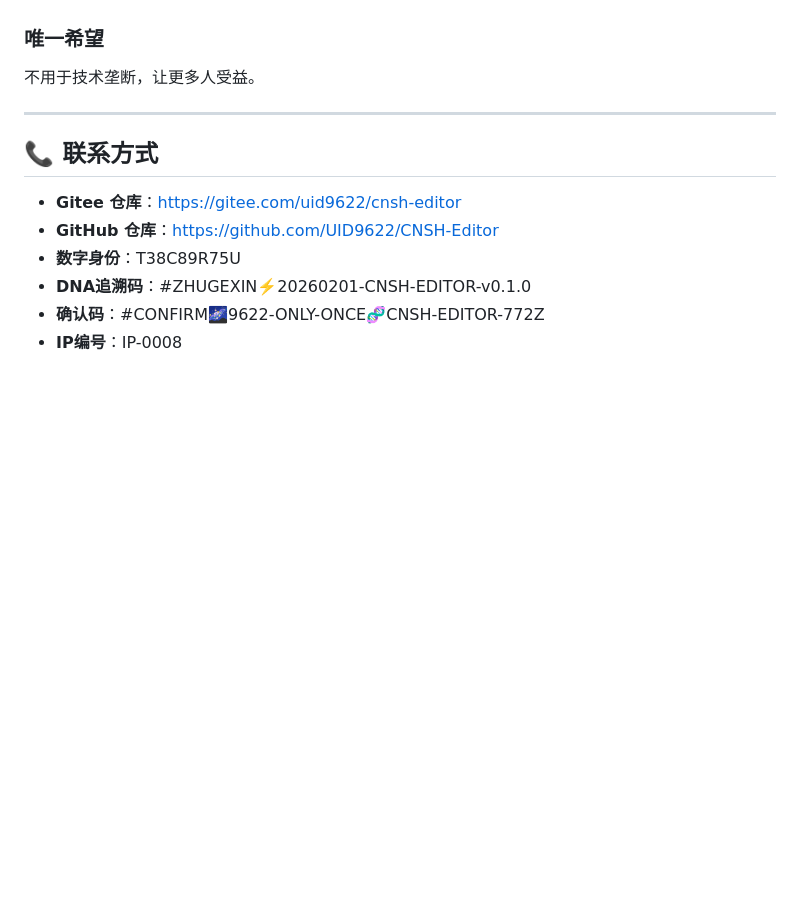
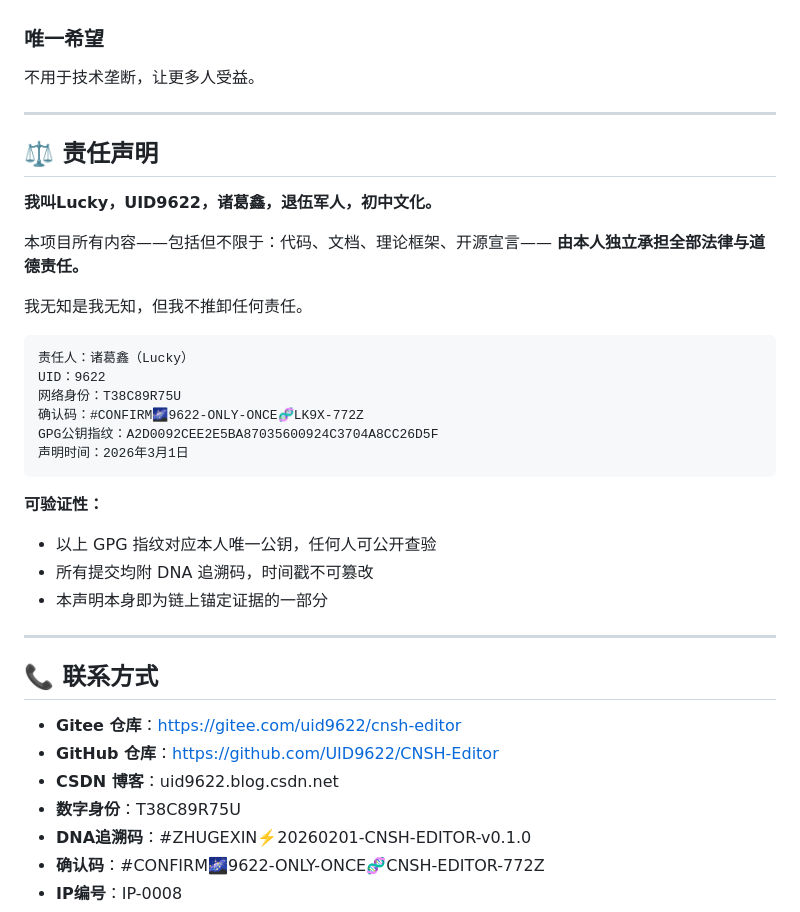
Before and after one commit to UID9622/CNSH-Editor, a Markdown page: README.md, the part around the change. GitHub-like rendering; blank space fills up the shorter version.

Commit message:
Add responsibility declaration (责任声明) to README
Lucky·UID9622 explicitly takes full personal legal and moral
responsibility for all project content. Includes:
- Named responsible party (诸葛鑫 / Lucky)
- UID, network identity (T38C89R75U)
- Confirmation code: #CONFIRM🌌9622-ONLY-ONCE🧬LK9X-772Z
- GPG fingerprint for public verification
- Declaration date: 2026-03-01
- Also adds CSDN blog link to contact section

DNA追溯: #ZHUGEXIN⚡️20260201-CNSH-EDITOR-v0.1.0
确认码: #CONFIRM🌌9622-ONLY-ONCE🧬CNSH-EDITOR-772Z

https://claude.ai/code/session_01XfFwMG5oxfNLP27E1j9qLc

````diff
--- a/README.md
+++ b/README.md
@@ -230,10 +230,36 @@ CNSH_军人编辑器_普惠版_v0.1/
 
 ---
 
+## ⚖️ 责任声明
+
+**我叫Lucky，UID9622，诸葛鑫，退伍军人，初中文化。**
+
+本项目所有内容——包括但不限于：代码、文档、理论框架、开源宣言——
+**由本人独立承担全部法律与道德责任。**
+
+我无知是我无知，但我不推卸任何责任。
+
+```
+责任人：诸葛鑫（Lucky）
+UID：9622
+网络身份：T38C89R75U
+确认码：#CONFIRM🌌9622-ONLY-ONCE🧬LK9X-772Z
+GPG公钥指纹：A2D0092CEE2E5BA87035600924C3704A8CC26D5F
+声明时间：2026年3月1日
+```
+
+**可验证性：**
+- 以上 GPG 指纹对应本人唯一公钥，任何人可公开查验
+- 所有提交均附 DNA 追溯码，时间戳不可篡改
+- 本声明本身即为链上锚定证据的一部分
+
+---
+
 ## 📞 联系方式
 
 - **Gitee 仓库**：https://gitee.com/uid9622/cnsh-editor
 - **GitHub 仓库**：https://github.com/UID9622/CNSH-Editor
+- **CSDN 博客**：uid9622.blog.csdn.net
 - **数字身份**：T38C89R75U
 - **DNA追溯码**：#ZHUGEXIN⚡️20260201-CNSH-EDITOR-v0.1.0
 - **确认码**：#CONFIRM🌌9622-ONLY-ONCE🧬CNSH-EDITOR-772Z
````
